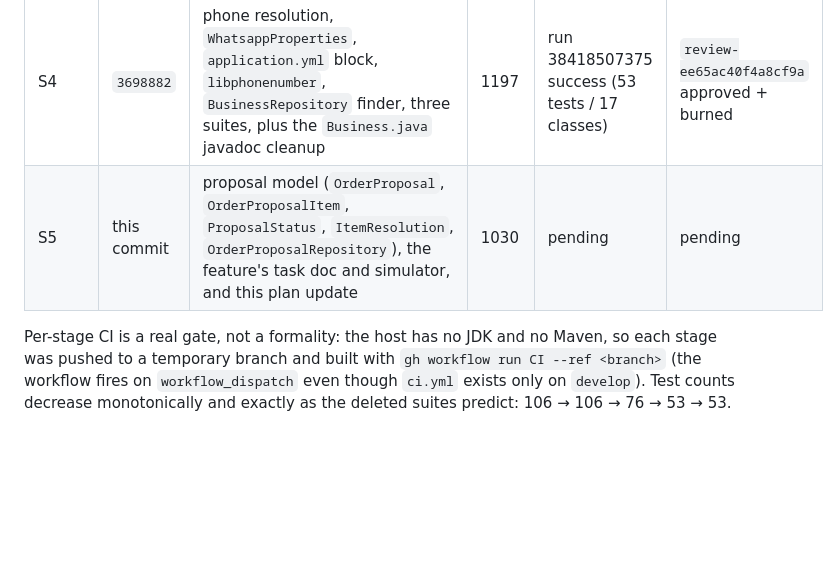
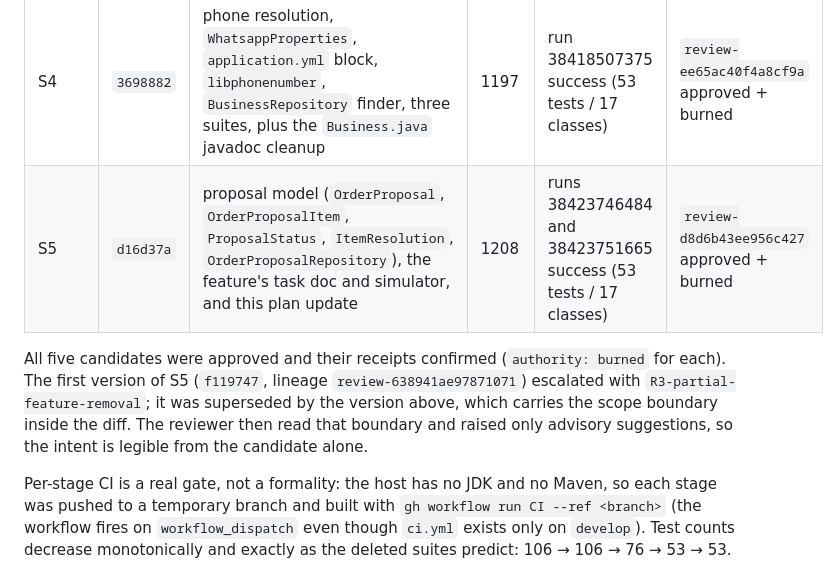
Before and after one commit to Francisco-Castillo/carrito-saas, a Markdown page: odd/tasks/whatsapp-revert.md, the part around the change. GitHub-like rendering; blank space fills up the shorter version.

Commit message:
docs(odd): registra el cierre de la reversa y las cinco revisiones aprobadas
Commit solo de documentacion: completa la tabla de etapas del plan con los
resultados de la ultima etapa (los dos runs de CI y el resultado de la
revision nativa) y deja asentado que los cinco candidatos quedaron aprobados
y confirmados, con el linaje escalado de la primera version de la etapa de
propuestas registrado como superado.

No toca codigo ni tests: el unico archivo modificado es este plan.

```diff
--- a/odd/tasks/whatsapp-revert.md
+++ b/odd/tasks/whatsapp-revert.md
@@ -48,7 +48,13 @@ switch. Line counts are the candidate's deletion count.
 | S2 | `4b3a519` | signature verifier, Meta translator + payload, handler contract, `PersistingInboundMessageHandler` | 667 | run 38412548109 success | `review-f0f0b2db768940a8` approved + burned |
 | S3 | `c401d25` | text normalizer (`TextOrderNormalizer`, `TextNormalization`, `NormalizedLine`, `NormalizationResult`) + its suite | 1629 | run 38418499893 success (76 tests / 20 classes) | `review-97e851467fc6dc5a` approved + burned |
 | S4 | `3698882` | phone resolution, `WhatsappProperties`, `application.yml` block, `libphonenumber`, `BusinessRepository` finder, three suites, plus the `Business.java` javadoc cleanup | 1197 | run 38418507375 success (53 tests / 17 classes) | `review-ee65ac40f4a8cf9a` approved + burned |
-| S5 | this commit | proposal model (`OrderProposal`, `OrderProposalItem`, `ProposalStatus`, `ItemResolution`, `OrderProposalRepository`), the feature's task doc and simulator, and this plan update | 1030 | pending | pending |
+| S5 | `d16d37a` | proposal model (`OrderProposal`, `OrderProposalItem`, `ProposalStatus`, `ItemResolution`, `OrderProposalRepository`), the feature's task doc and simulator, and this plan update | 1208 | runs 38423746484 and 38423751665 success (53 tests / 17 classes) | `review-d8d6b43ee956c427` approved + burned |
+
+All five candidates were approved and their receipts confirmed (`authority: burned` for each).
+The first version of S5 (`f119747`, lineage `review-638941ae97871071`) escalated with
+`R3-partial-feature-removal`; it was superseded by the version above, which carries the scope
+boundary inside the diff. The reviewer then read that boundary and raised only advisory
+suggestions, so the intent is legible from the candidate alone.
 
 Per-stage CI is a real gate, not a formality: the host has no JDK and no Maven, so each
 stage was pushed to a temporary branch and built with
```
